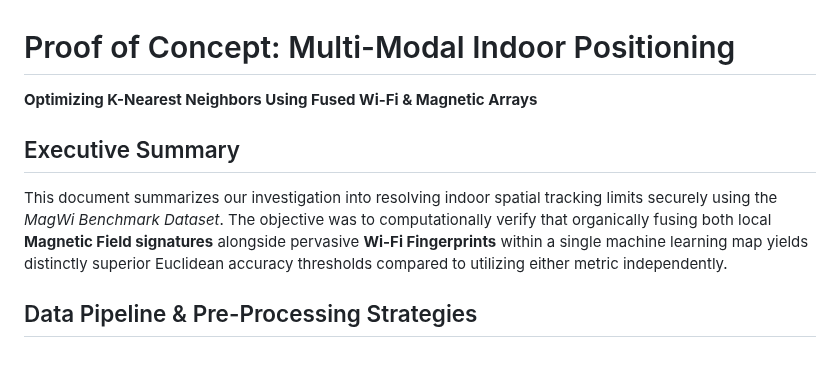
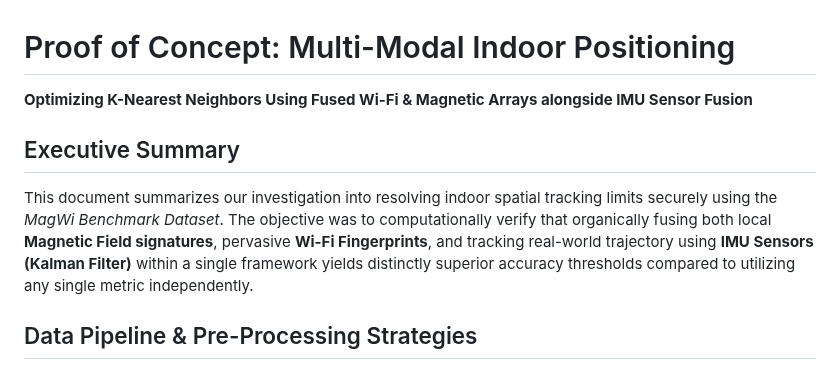
Before and after one commit to jayyGPT/SURA, a Markdown page: knn_models/proof_of_concept.md, the part around one of its changes. GitHub-like rendering.

```diff
--- a/knn_models/proof_of_concept.md
+++ b/knn_models/proof_of_concept.md
@@ -1,8 +1,8 @@
 # Proof of Concept: Multi-Modal Indoor Positioning
-**Optimizing K-Nearest Neighbors Using Fused Wi-Fi & Magnetic Arrays**
+**Optimizing K-Nearest Neighbors Using Fused Wi-Fi & Magnetic Arrays alongside IMU Sensor Fusion**
 
 ## Executive Summary
-This document summarizes our investigation into resolving indoor spatial tracking limits securely using the *MagWi Benchmark Dataset*. The objective was to computationally verify that organically fusing both local **Magnetic Field signatures** alongside pervasive **Wi-Fi Fingerprints** within a single machine learning map yields distinctly superior Euclidean accuracy thresholds compared to utilizing either metric independently.
+This document summarizes our investigation into resolving indoor spatial tracking limits securely using the *MagWi Benchmark Dataset*. The objective was to computationally verify that organically fusing both local **Magnetic Field signatures**, pervasive **Wi-Fi Fingerprints**, and tracking real-world trajectory using **IMU Sensors (Kalman Filter)** within a single framework yields distinctly superior accuracy thresholds compared to utilizing any single metric independently.
 
 ## Data Pipeline & Pre-Processing Strategies
 
```
Also changed, not shown: other parts of knn_models/proof_of_concept.md (+23 -12 lines), Remaining Work.md (added, +38 -0 lines), knn_models/bar_chart_metrics.png (added), knn_models/cdf_comparison.png (added), 5 other files.
